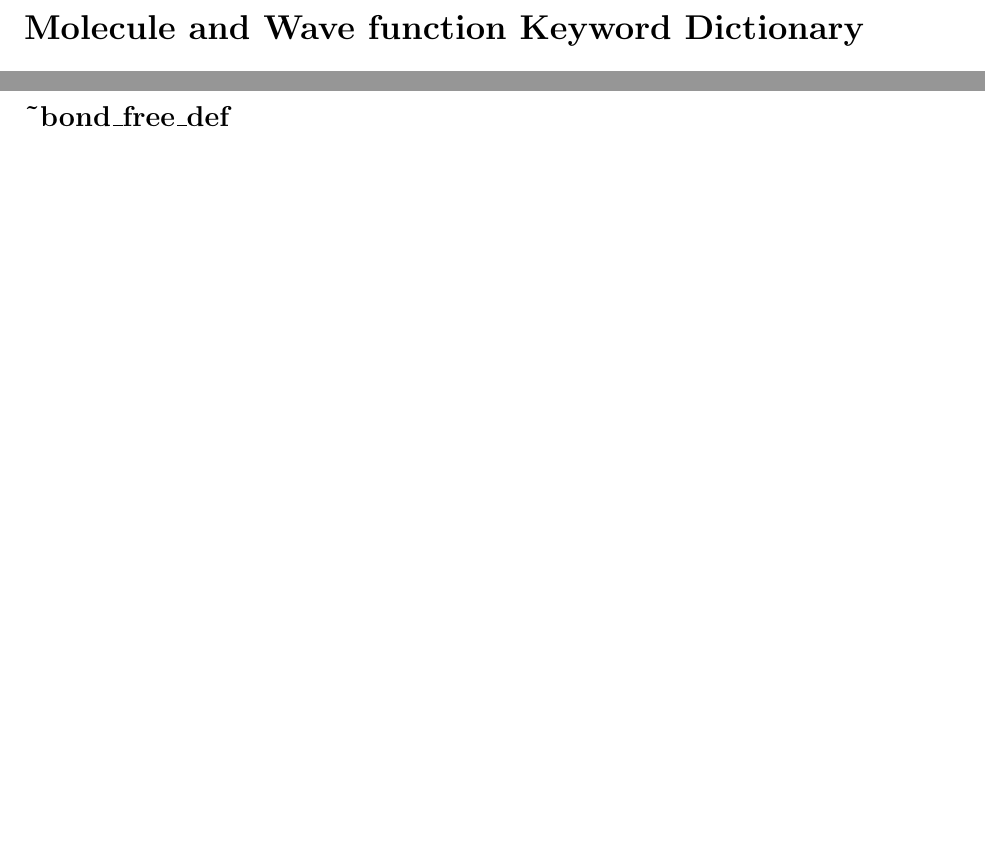
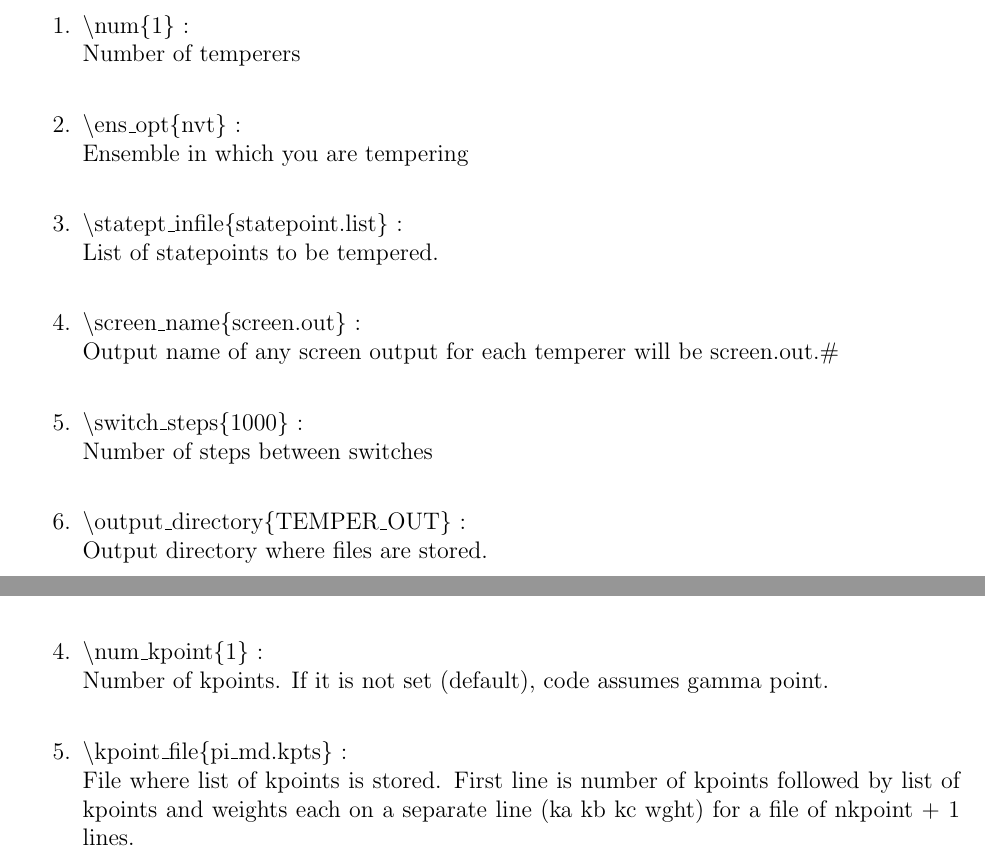
Before and after one commit to ericbohm/OpenAtom, a LaTeX document (doc/OpenAtomFullDoc.tex): two parts of pages 18 and 22 of 45 before the commit and two parts of pages 18 and 22 of 46 after it, joined at a grey line, cut at the place of the change, the shorter picture padded with empty space. Compiled offline with pdfLaTeX.

Commit message:
updated documentation to include kpoints and tempering

```diff
--- a/doc/OpenAtomFullDoc.tex
+++ b/doc/OpenAtomFullDoc.tex
@@ -654,7 +654,41 @@ values are placed in the file:
 
 \newpage
 %----------------------------------------------------------------
-%==================================================================
+\newpage
+%-------------------------------------------------------------------
+\subsection*{\bf \~{}sim\_temper\_def [10 keywords]}
+
+\begin{enumerate}
+
+ \vspace{0.15in}
+ \item  $\backslash$num\{1\} : \\
+   Number of temperers
+
+ \vspace{0.15in}
+ \item  $\backslash$ens\_opt\{nvt\} : \\
+   Ensemble in which you are tempering
+
+ \vspace{0.15in}
+ \item  $\backslash$statept\_infile\{statepoint.list\} : \\
+   List of statepoints to be tempered.
+
+ \vspace{0.15in}
+ \item  $\backslash$screen\_name\{screen.out\} : \\
+   Output name of any screen output for each temperer will be screen.out.\#
+
+ \vspace{0.15in}
+ \item  $\backslash$switch\_steps\{1000\} : \\
+   Number of steps between switches
+
+ \vspace{0.15in}
+ \item  $\backslash$output\_directory\{TEMPER\_OUT\} : \\
+   Output directory where files are stored.
+
+\end{enumerate}
+\newpage
+%-------------------------------------------------------------------
+%==================================================================
+
 
 
 %==================================================================
@@ -753,6 +787,16 @@ The following commands maybe specified in the system setup file:
  \vspace{0.15in}
  \item  $\backslash$cp\_tau\_nhc\{25\} : \\
      Nose-Hoover Chain coupling time scale.
+
+ \vspace{0.15in}
+ \item  $\backslash$num\_kpoint\{1\} : \\
+  Number of kpoints. If it is not set (default), code assumes gamma point.
+
+ \vspace{0.15in}
+ \item  $\backslash$kpoint\_file\{pi\_md.kpts\} : \\
+ File where list of kpoints is stored. First line is number of kpoints followed
+by list of kpoints and weights each on a separate line (ka kb kc  wght) for a
+file of nkpoint + 1 lines.
 
 \end{enumerate}
 
```
Also changed, not shown: doc/OpenAtomFullDoc.pdf.
